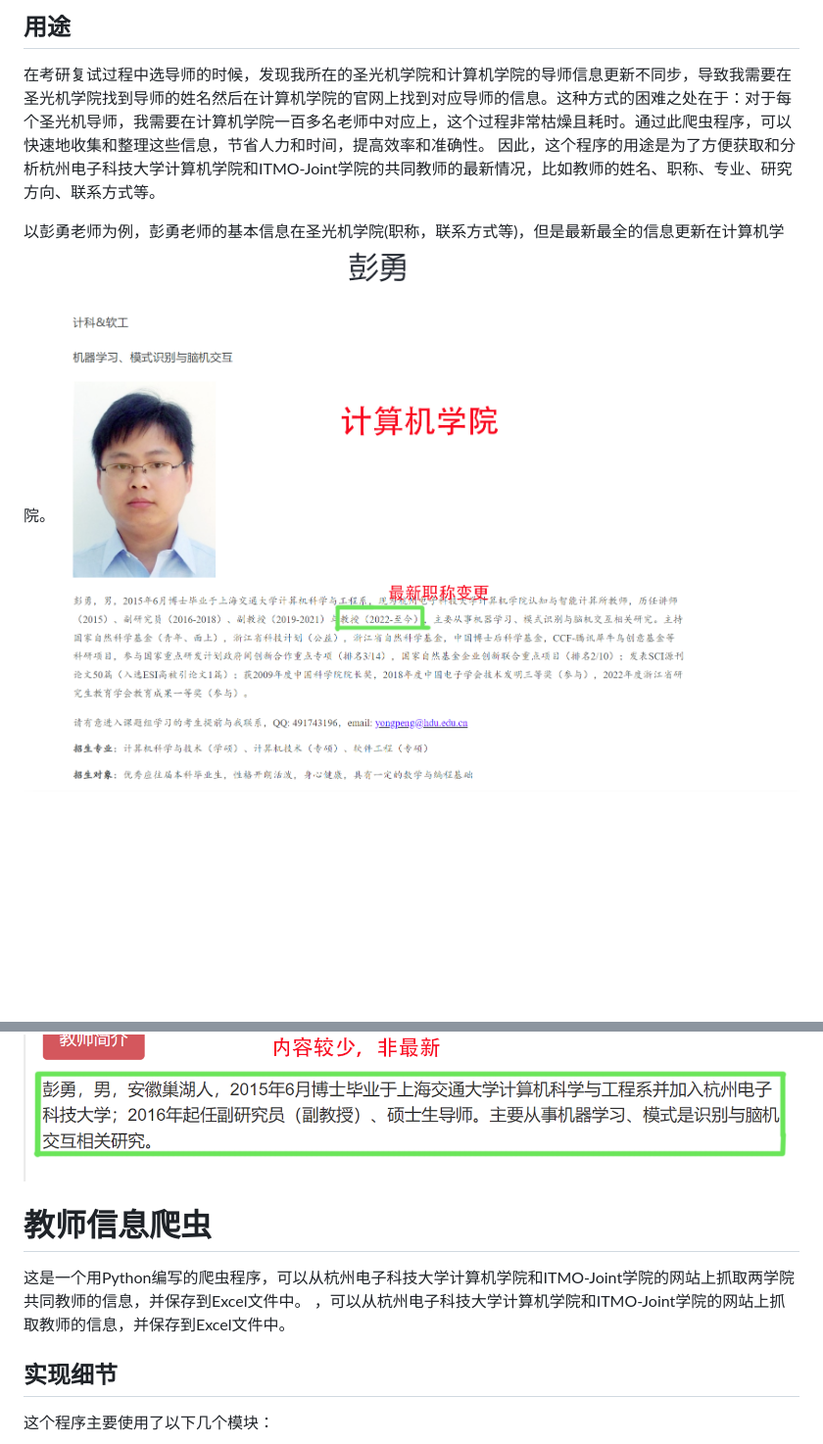
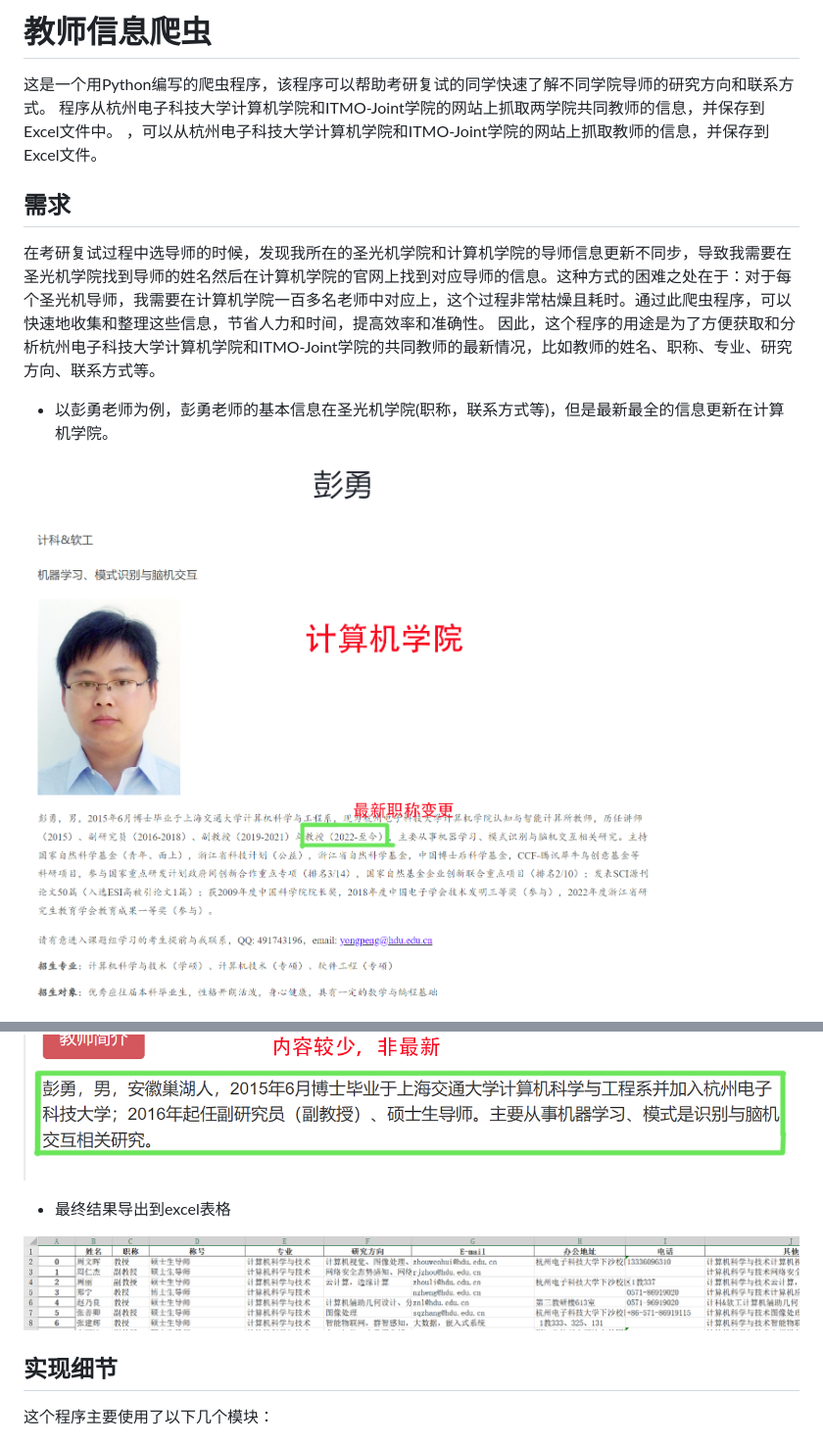
Before and after one commit to liuliu0306/Some-Useful-Items, a Markdown page: 爬虫-join不同学院导师的信息-Python/README.md, 2 parts joined by grey strips. Shown: that part at 98% size. Rendered like a GitHub page; pictures changed too: 爬虫-join不同学院导师的信息-Python/res.png (added); blank space fills up the shorter version.

```diff
--- a/爬虫-join不同学院导师的信息-Python/README.md
+++ b/爬虫-join不同学院导师的信息-Python/README.md
@@ -1,16 +1,21 @@
-## 用途
+# 教师信息爬虫
+这是一个用Python编写的爬虫程序，该程序可以帮助考研复试的同学快速了解不同学院导师的研究方向和联系方式。
+程序从杭州电子科技大学计算机学院和ITMO-Joint学院的网站上抓取两学院共同教师的信息，并保存到Excel文件中。
+，可以从杭州电子科技大学计算机学院和ITMO-Joint学院的网站上抓取教师的信息，并保存到Excel文件。
+
+## 需求
 在考研复试过程中选导师的时候，发现我所在的圣光机学院和计算机学院的导师信息更新不同步，导致我需要在圣光机学院找到导师的姓名然后在计算机学院的官网上找到对应导师的信息。这种方式的困难之处在于：对于每个圣光机导师，我需要在计算机学院一百多名老师中对应上，这个过程非常枯燥且耗时。通过此爬虫程序，可以快速地收集和整理这些信息，节省人力和时间，提高效率和准确性。
 因此，这个程序的用途是为了方便获取和分析杭州电子科技大学计算机学院和ITMO-Joint学院的共同教师的最新情况，比如教师的姓名、职称、专业、研究方向、联系方式等。
+- 以彭勇老师为例，彭勇老师的基本信息在圣光机学院(职称，联系方式等)，但是最新最全的信息更新在计算机学院。
 
-以彭勇老师为例，彭勇老师的基本信息在圣光机学院(职称，联系方式等)，但是最新最全的信息更新在计算机学院。
 ![计算机学院](exp1.png)
+
 ![圣光机学院](exp2.png)
 
+- 最终结果导出到excel表格
 
-# 教师信息爬虫
+![Result](res.png)
 
-这是一个用Python编写的爬虫程序，可以从杭州电子科技大学计算机学院和ITMO-Joint学院的网站上抓取两学院共同教师的信息，并保存到Excel文件中。
-，可以从杭州电子科技大学计算机学院和ITMO-Joint学院的网站上抓取教师的信息，并保存到Excel文件中。
 
 ## 实现细节
 
```
Also changed, not shown: README.md (+6 -6 lines).
